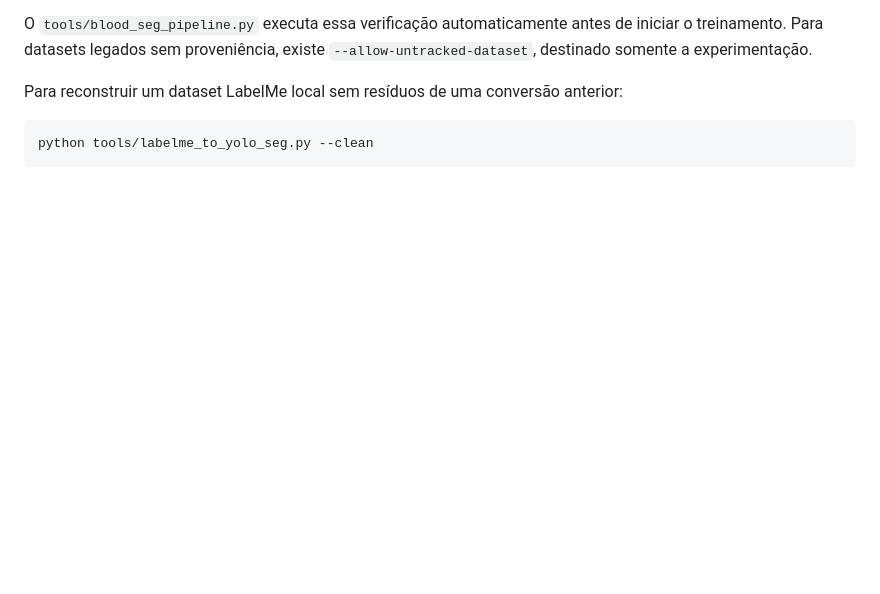
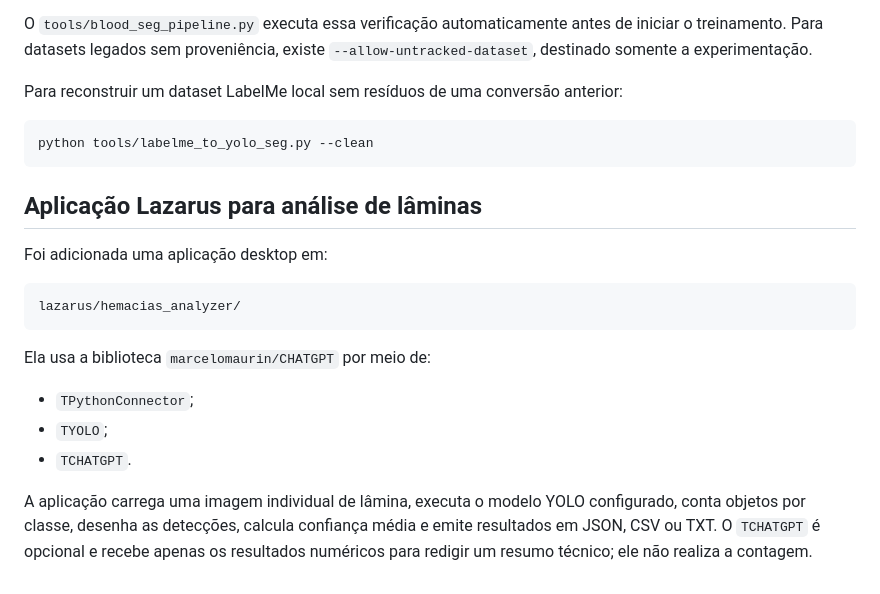
Before and after one commit to marcelomaurin/hemacias, a Markdown page: README.md, the part around the change. GitHub-like rendering; blank space fills up the shorter version.

Commit message:
docs: adiciona analisador Lazarus de laminas

````diff
--- a/README.md
+++ b/README.md
@@ -366,3 +366,20 @@ Para reconstruir um dataset LabelMe local sem resíduos de uma conversão anteri
 ```bash
 python tools/labelme_to_yolo_seg.py --clean
 ```
+
+
+## Aplicação Lazarus para análise de lâminas
+
+Foi adicionada uma aplicação desktop em:
+
+```text
+lazarus/hemacias_analyzer/
+```
+
+Ela usa a biblioteca `marcelomaurin/CHATGPT` por meio de:
+
+- `TPythonConnector`;
+- `TYOLO`;
+- `TCHATGPT`.
+
+A aplicação carrega uma imagem individual de lâmina, executa o modelo YOLO configurado, conta objetos por classe, desenha as detecções, calcula confiança média e emite resultados em JSON, CSV ou TXT. O `TCHATGPT` é opcional e recebe apenas os resultados numéricos para redigir um resumo técnico; ele não realiza a contagem.
````
